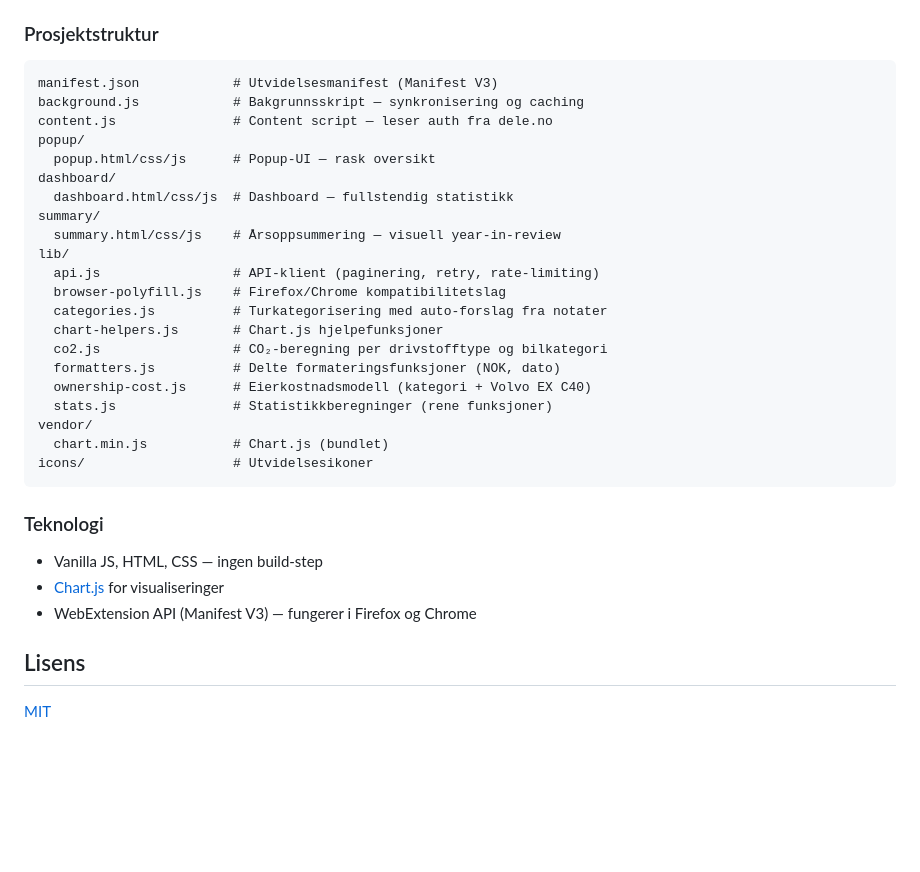
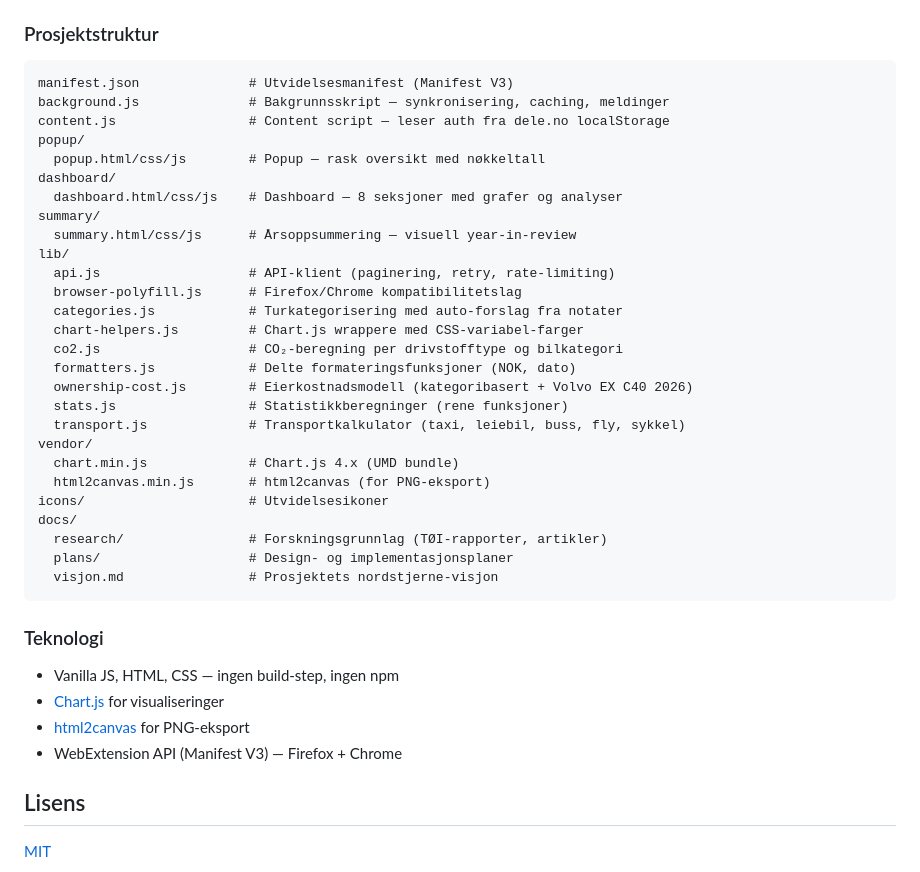
Before and after one commit to fredrik-lindseth/bildeleringen-stats, a Markdown page: README.md, the part around one of its changes. Drawn GitHub-style; blank space fills up the shorter version.

````diff
--- a/README.md
+++ b/README.md
@@ -84,34 +126,41 @@ Last inn utvidelsen som beskrevet under [Installasjon](#installasjon). Etter end
 ### Prosjektstruktur
 
 ```
-manifest.json            # Utvidelsesmanifest (Manifest V3)
-background.js            # Bakgrunnsskript — synkronisering og caching
-content.js               # Content script — leser auth fra dele.no
+manifest.json              # Utvidelsesmanifest (Manifest V3)
+background.js              # Bakgrunnsskript — synkronisering, caching, meldinger
+content.js                 # Content script — leser auth fra dele.no localStorage
 popup/
-  popup.html/css/js      # Popup-UI — rask oversikt
+  popup.html/css/js        # Popup — rask oversikt med nøkkeltall
 dashboard/
-  dashboard.html/css/js  # Dashboard — fullstendig statistikk
+  dashboard.html/css/js    # Dashboard — 8 seksjoner med grafer og analyser
 summary/
-  summary.html/css/js    # Årsoppsummering — visuell year-in-review
+  summary.html/css/js      # Årsoppsummering — visuell year-in-review
 lib/
-  api.js                 # API-klient (paginering, retry, rate-limiting)
-  browser-polyfill.js    # Firefox/Chrome kompatibilitetslag
-  categories.js          # Turkategorisering med auto-forslag fra notater
-  chart-helpers.js       # Chart.js hjelpefunksjoner
-  co2.js                 # CO₂-beregning per drivstofftype og bilkategori
-  formatters.js          # Delte formateringsfunksjoner (NOK, dato)
-  ownership-cost.js      # Eierkostnadsmodell (kategori + Volvo EX C40)
-  stats.js               # Statistikkberegninger (rene funksjoner)
+  api.js                   # API-klient (paginering, retry, rate-limiting)
+  browser-polyfill.js      # Firefox/Chrome kompatibilitetslag
+  categories.js            # Turkategorisering med auto-forslag fra notater
+  chart-helpers.js         # Chart.js wrappere med CSS-variabel-farger
+  co2.js                   # CO₂-beregning per drivstofftype og bilkategori
+  formatters.js            # Delte formateringsfunksjoner (NOK, dato)
+  ownership-cost.js        # Eierkostnadsmodell (kategoribasert + Volvo EX C40 2026)
+  stats.js                 # Statistikkberegninger (rene funksjoner)
+  transport.js             # Transportkalkulator (taxi, leiebil, buss, fly, sykkel)
 vendor/
-  chart.min.js           # Chart.js (bundlet)
-icons/                   # Utvidelsesikoner
+  chart.min.js             # Chart.js 4.x (UMD bundle)
+  html2canvas.min.js       # html2canvas (for PNG-eksport)
+icons/                     # Utvidelsesikoner
+docs/
+  research/                # Forskningsgrunnlag (TØI-rapporter, artikler)
+  plans/                   # Design- og implementasjonsplaner
+  visjon.md                # Prosjektets nordstjerne-visjon
 ```
 
 ### Teknologi
 
-- Vanilla JS, HTML, CSS — ingen build-step
+- Vanilla JS, HTML, CSS — ingen build-step, ingen npm
 - [Chart.js](https://www.chartjs.org/) for visualiseringer
-- WebExtension API (Manifest V3) — fungerer i Firefox og Chrome
+- [html2canvas](https://html2canvas.hertzen.com/) for PNG-eksport
+- WebExtension API (Manifest V3) — Firefox + Chrome
 
 ## Lisens
 
````
Also changed, not shown: other parts of README.md (+71 -29 lines).
